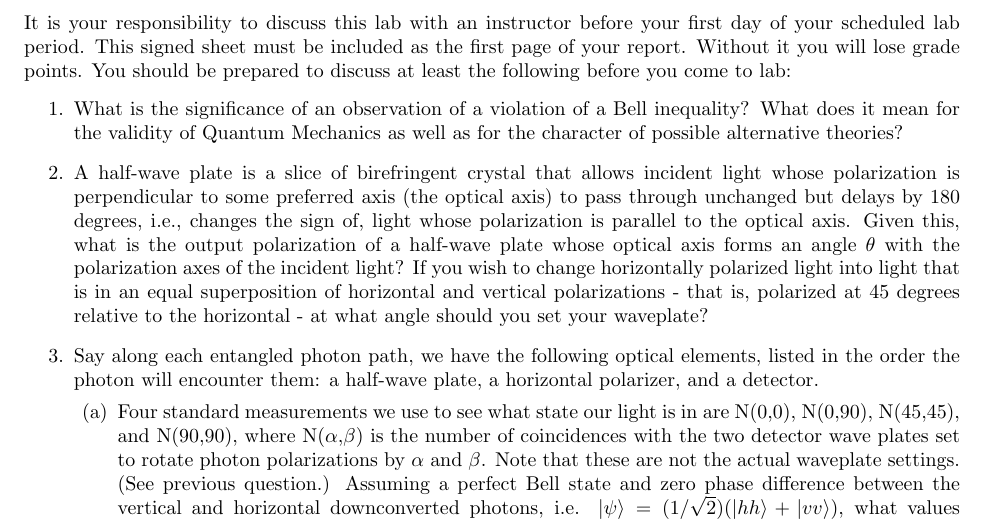
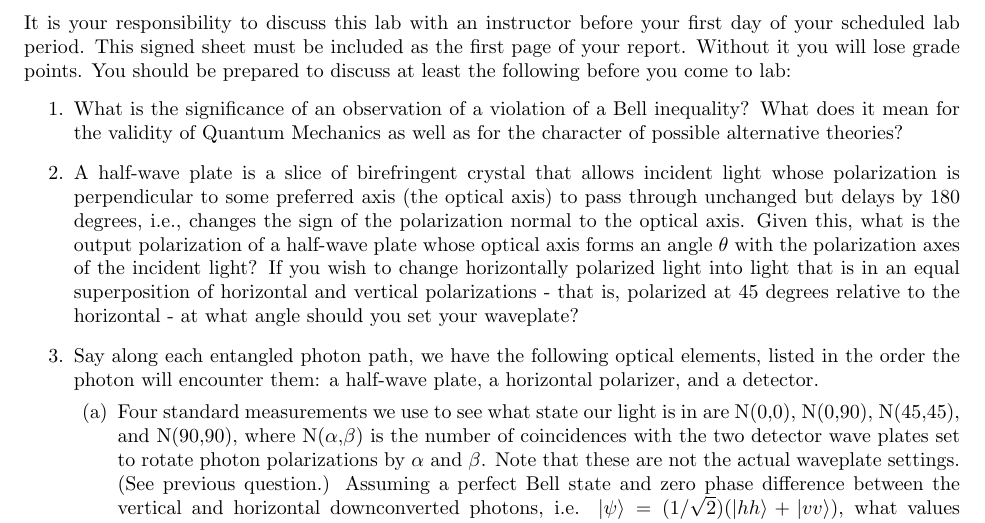
Before and after one commit to DrWinthrop/111BC, a LaTeX paper (QIE_Signatures/QIE_Signatures.tex): part of page 1 of 3, cut so that both start at the same text. Compiled offline with pdfLaTeX.

Commit message:
Updates from ShareLaTeX

```diff
--- a/QIE_Signatures/QIE_Signatures.tex
+++ b/QIE_Signatures/QIE_Signatures.tex
@@ -18,7 +18,7 @@ Before using the apparatus in this experiment, you must complete training in the
 
     \item What is the significance of an observation of a violation of a Bell inequality? What does it mean for the validity of Quantum Mechanics as well as for the character of possible alternative theories?
 
-    \item A half-wave plate is a slice of birefringent crystal that allows incident light whose polarization is perpendicular to some preferred axis (the optical axis) to pass through unchanged but delays by 180 degrees, i.e., changes the sign of, light whose polarization is parallel to the optical axis. Given this, what is the output polarization of a half-wave plate whose optical axis forms an angle $\theta$ with the polarization axes of the incident light? If you wish to change horizontally polarized light into light that is in an equal superposition of horizontal and vertical polarizations - that is, polarized at 45 degrees relative to the horizontal - at what angle should you set your waveplate?
+    \item A half-wave plate is a slice of birefringent crystal that allows incident light whose polarization is perpendicular to some preferred axis (the optical axis) to pass through unchanged but delays by 180 degrees, i.e., changes the sign of the polarization normal to the optical axis. Given this, what is the output polarization of a half-wave plate whose optical axis forms an angle $\theta$ with the polarization axes of the incident light? If you wish to change horizontally polarized light into light that is in an equal superposition of horizontal and vertical polarizations - that is, polarized at 45 degrees relative to the horizontal - at what angle should you set your waveplate?
 
     \item Say along each entangled photon path, we have the following optical elements, listed in the order the photon will encounter them: a half-wave plate, a horizontal polarizer, and a detector.
     \begin{enumerate}
```
